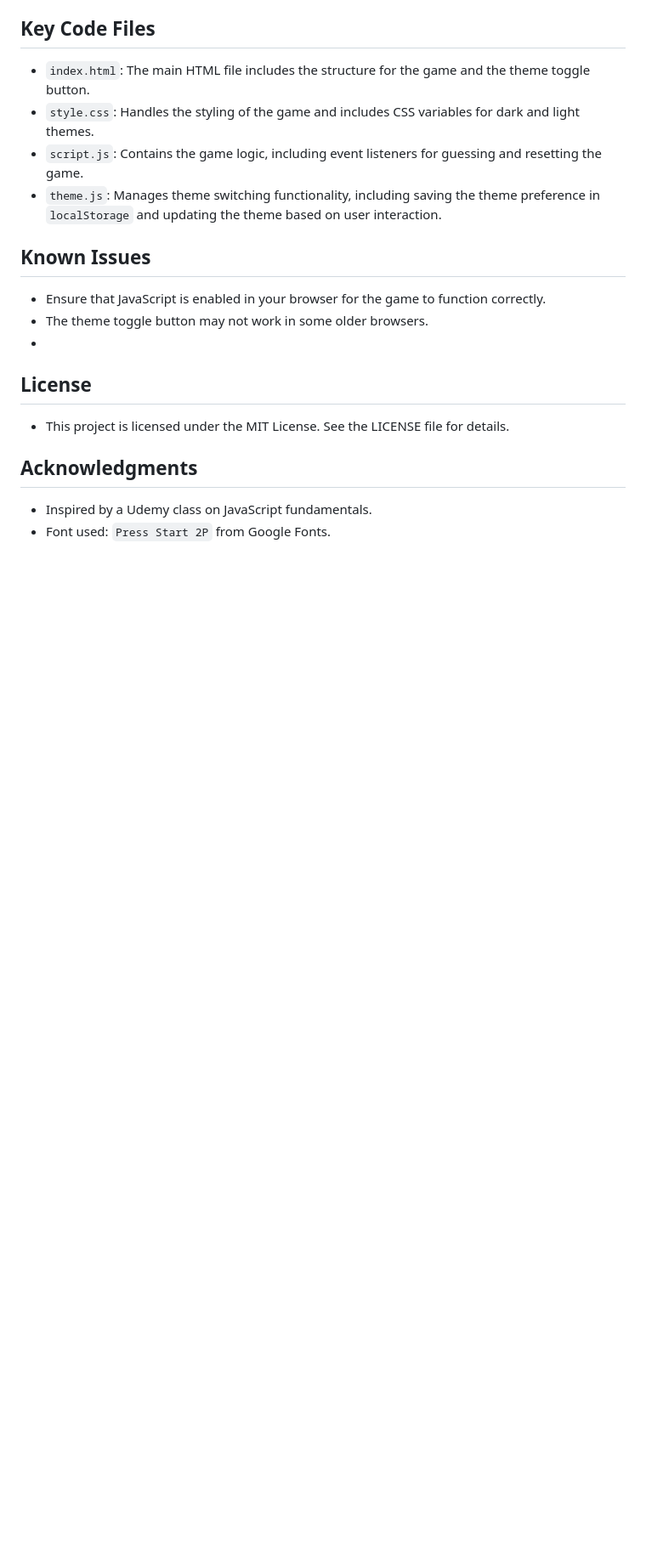
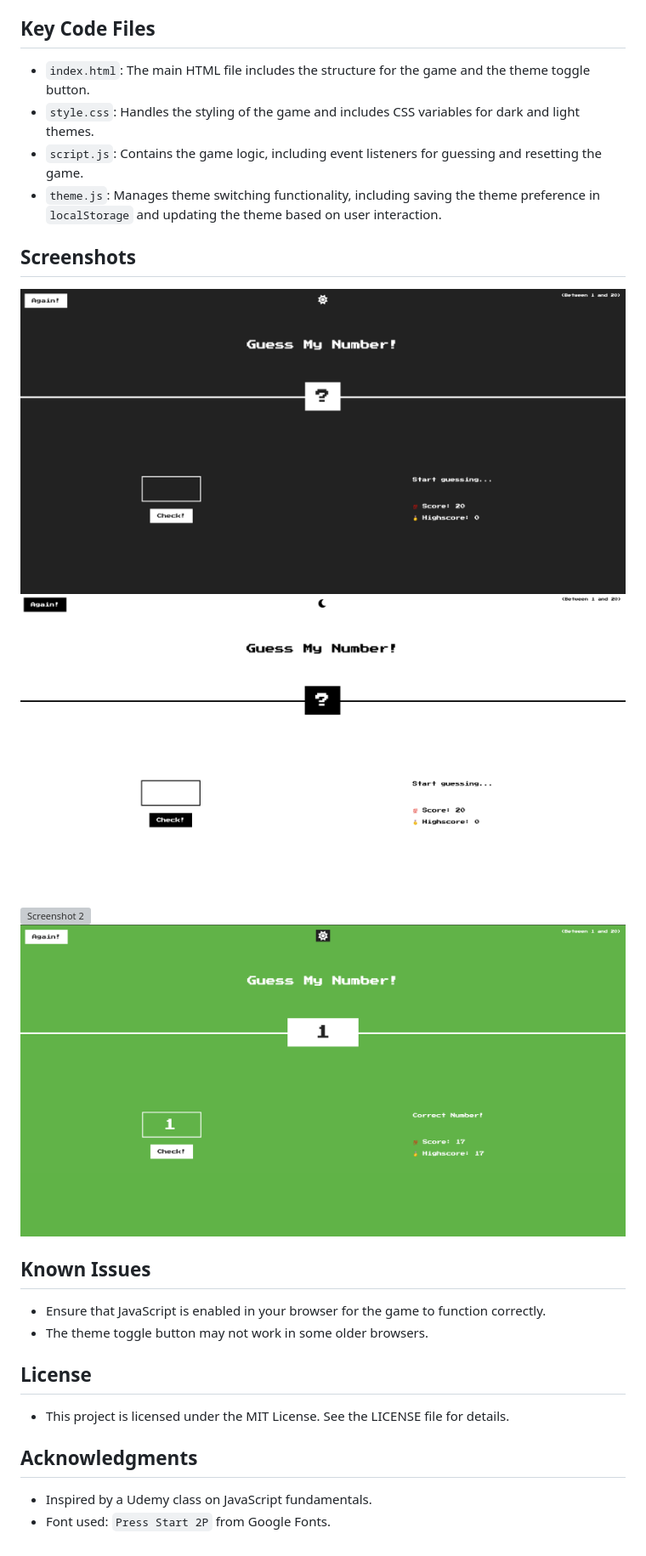
Before and after one commit to Cmbs86/guess-the-number, a Markdown page: README.md, the part around the change. Shown: that part at 85% size. Rendered like a GitHub page; pictures changed too: images/Shot1.png (added), images/Shot2.png (added), images/Shot4.png (added); blank space fills up the shorter version; grey boxes are pictures that could not be loaded.

Commit message:
add screenshot

```diff
--- a/README.md
+++ b/README.md
@@ -45,18 +45,21 @@ A simple vanilla JavaScript game where you guess a randomly generated number bet
 - `script.js`: Contains the game logic, including event listeners for guessing and resetting the game.
 - `theme.js`: Manages theme switching functionality, including saving the theme preference in `localStorage` and updating the theme based on user interaction.
 
+## Screenshots
 
-
+![Screenshot 1](images/Shot1.png)
+![Screenshot 2](images/Shot2.png)
+![Screenshot 2](images/Shot3.png)
+![Screenshot 2](images/Shot4.png)
 
 ## Known Issues
 
 - Ensure that JavaScript is enabled in your browser for the game to function correctly.
 - The theme toggle button may not work in some older browsers.
--
 
 ## License
 
- - This project is licensed under the MIT License. See the LICENSE file for details.
+- This project is licensed under the MIT License. See the LICENSE file for details.
 
 ## Acknowledgments
 
```
Also changed, not shown: images/Shot.3.png (added).
